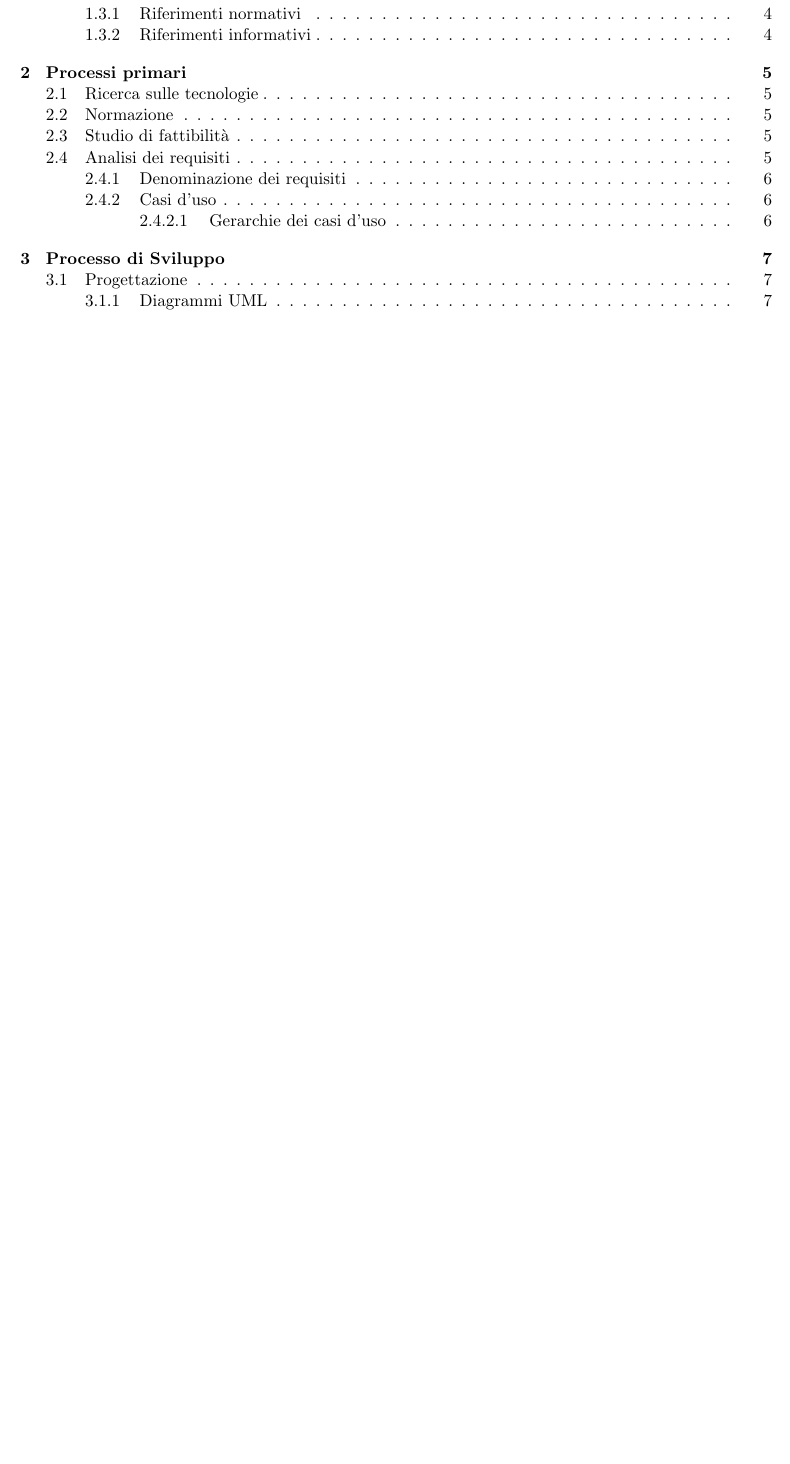
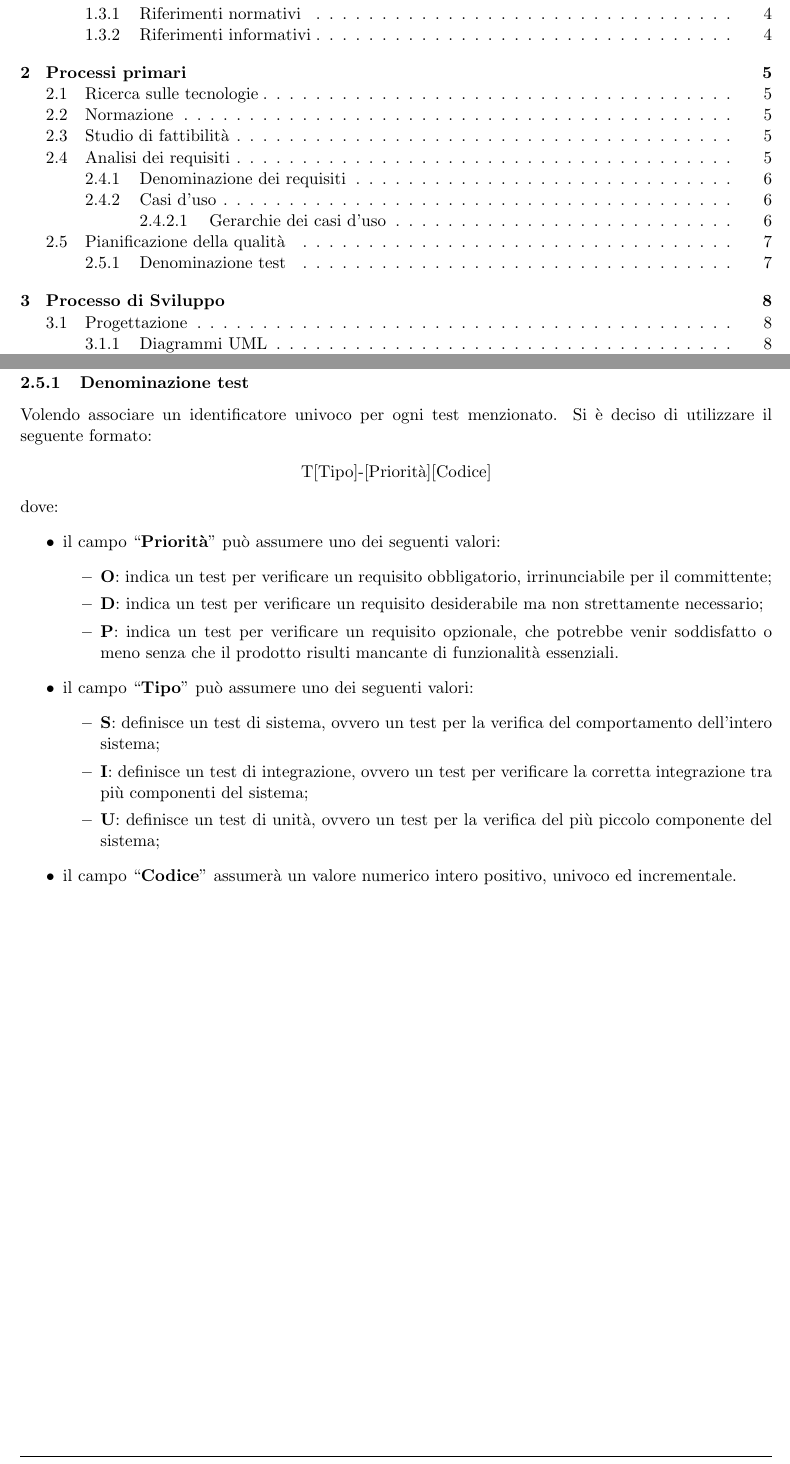
Before and after one commit to ottoBitPd/colletta, a LaTeX document (docs/NormeDiProgetto/NormeDiProgetto_v0.2.0.tex): part of page 3 of 16 before the commit and two parts of pages 3 and 8 of 17 after it, the two joined at a grey line, cut so that both start at the same text, the shorter picture padded with empty space. Compiled offline with pdfLaTeX.

Commit message:
aggiunta denominazione test

```diff
--- a/docs/NormeDiProgetto/NormeDiProgetto_v0.2.0.tex
+++ b/docs/NormeDiProgetto/NormeDiProgetto_v0.2.0.tex
@@ -187,6 +187,28 @@ Ad ogni caso d'uso saranno associate le seguenti informazioni:
 \item UC-X.Y descrive nel dettaglio una delle funzionalita di UC-X;
 \item UC-X.Y descrive una estensione (o scenario alternativo) dello scenario descritto in UC-X;
 \item UC-X.Y descrive una estensione dello scenario principale di due o più figli di UC-X.
+\end{itemize}
+\subsection{Pianificazione della qualità}
+\subsubsection{Denominazione test}
+Volendo associare un identificatore univoco per ogni test menzionato. Si \`e deciso di utilizzare il seguente formato:
+	\begin{center}
+		T[Tipo]-[Priorità][Codice]
+\end{center}
+dove:
+\begin{itemize}
+\item il campo “\textbf{Priorità}” può assumere uno dei seguenti valori:
+\begin{itemize}
+	\item \textbf{O}: indica un test per verificare un requisito obbligatorio, irrinunciabile per il committente;
+	\item \textbf{D}: indica un test per verificare un requisito desiderabile ma non strettamente necessario;
+	\item \textbf{P}: indica un test per verificare un requisito opzionale, che potrebbe venir soddisfatto o meno senza che il prodotto risulti mancante di funzionalità essenziali.
+\end{itemize}
+\item il campo “\textbf{Tipo}” può assumere uno dei seguenti valori:
+\begin{itemize}
+	\item \textbf{S}: definisce un test di sistema, ovvero un test per la verifica del comportamento dell'intero sistema;
+	\item \textbf{I}: definisce un test di integrazione, ovvero un test per verificare la corretta integrazione tra più componenti del sistema;
+	\item \textbf{U}: definisce un test di unità, ovvero un test per la verifica del più piccolo componente del sistema;
+\end{itemize}
+\item il campo “\textbf{Codice}” assumerà un valore numerico intero positivo, univoco ed incrementale.
 \end{itemize}
 \newpage
 
```
